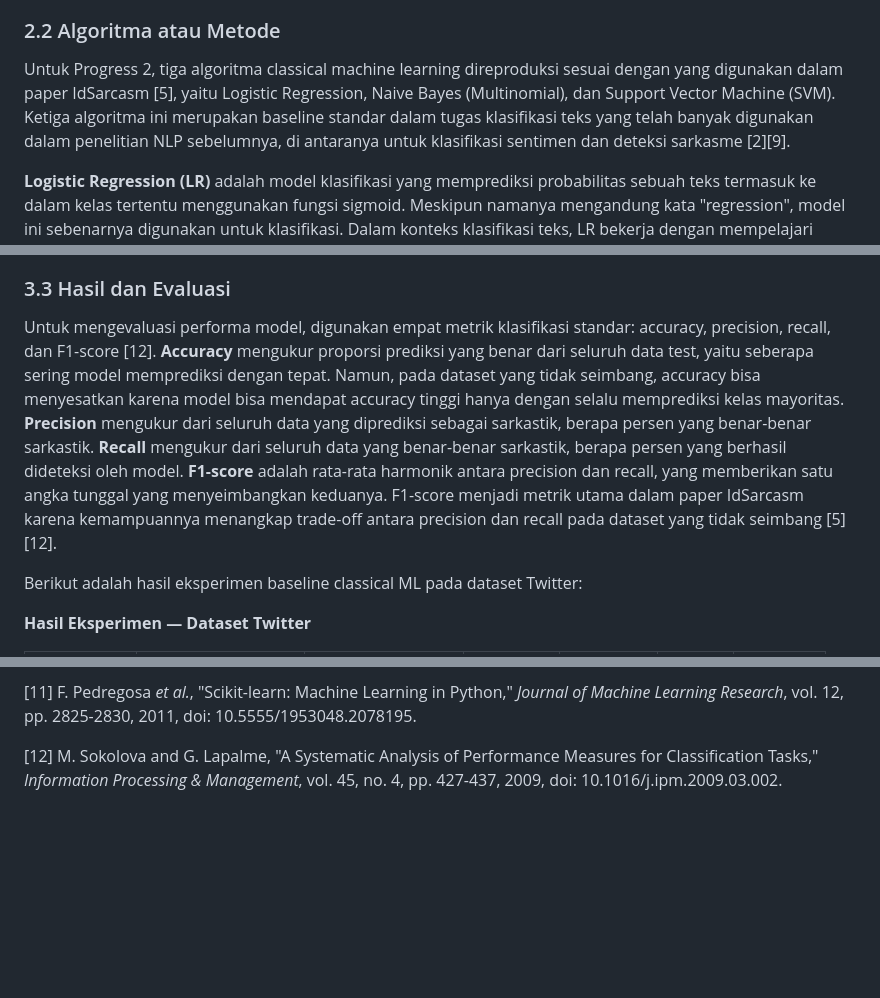
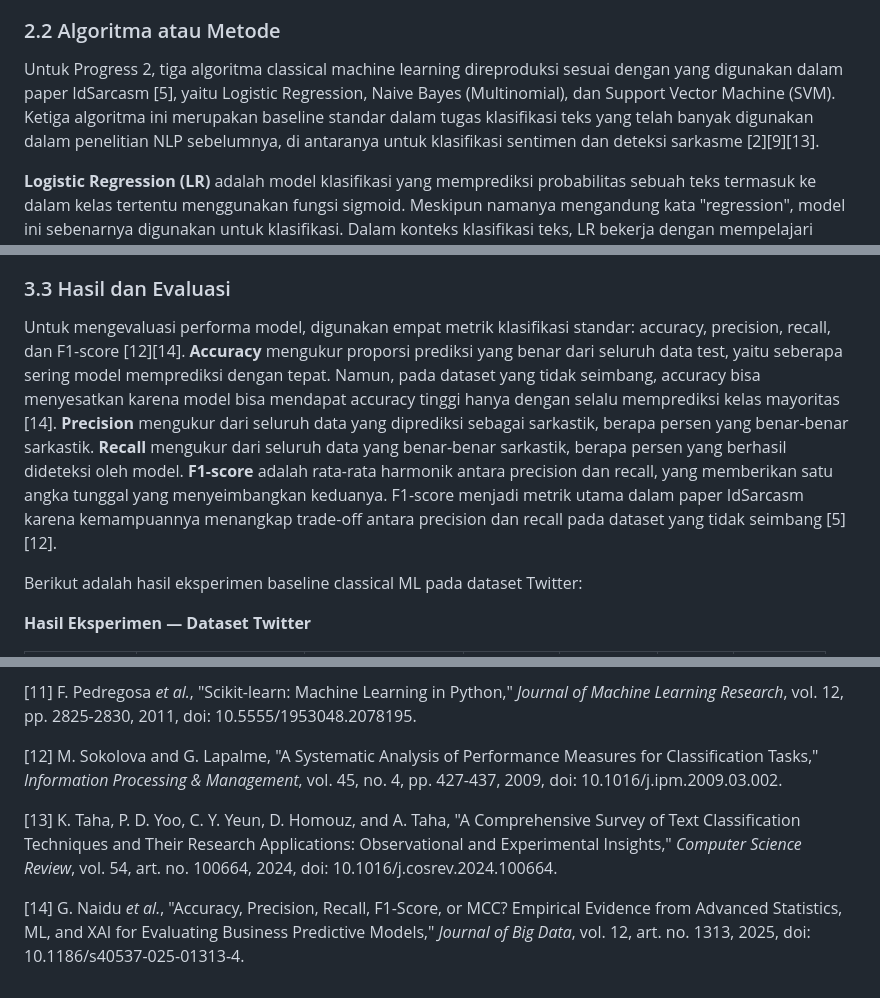
Before and after one commit to feb027/idsarcasm-reproduction, a Markdown page: docs/laporan-proyek.md, 3 parts joined by grey strips. Drawn GitHub-style; blank space fills up the shorter version.

Commit message:
docs: add Exa-sourced references [13] Taha 2024, [14] Naidu 2025
- [13]: comprehensive text classification survey (covers BoW/TF-IDF/LR/NB/SVM)
- [14]: empirical study of evaluation metrics (accuracy, precision, recall, F1, MCC)
- Updated citations in alg section [13] and metrics section [14]
- Total references now: 14

```diff
--- a/docs/laporan-proyek.md
+++ b/docs/laporan-proyek.md
@@ -148,7 +148,7 @@ Perbedaan ukuran kedua dataset ini cukup mencolok. Dataset Reddit memiliki volum
 
 ### 2.2 Algoritma atau Metode
 
-Untuk Progress 2, tiga algoritma classical machine learning direproduksi sesuai dengan yang digunakan dalam paper IdSarcasm [5], yaitu Logistic Regression, Naive Bayes (Multinomial), dan Support Vector Machine (SVM). Ketiga algoritma ini merupakan baseline standar dalam tugas klasifikasi teks yang telah banyak digunakan dalam penelitian NLP sebelumnya, di antaranya untuk klasifikasi sentimen dan deteksi sarkasme [2][9].
+Untuk Progress 2, tiga algoritma classical machine learning direproduksi sesuai dengan yang digunakan dalam paper IdSarcasm [5], yaitu Logistic Regression, Naive Bayes (Multinomial), dan Support Vector Machine (SVM). Ketiga algoritma ini merupakan baseline standar dalam tugas klasifikasi teks yang telah banyak digunakan dalam penelitian NLP sebelumnya, di antaranya untuk klasifikasi sentimen dan deteksi sarkasme [2][9][13].
 
 **Logistic Regression (LR)** adalah model klasifikasi yang memprediksi probabilitas sebuah teks termasuk ke dalam kelas tertentu menggunakan fungsi sigmoid. Meskipun namanya mengandung kata "regression", model ini sebenarnya digunakan untuk klasifikasi. Dalam konteks klasifikasi teks, LR bekerja dengan mempelajari bobot (weight) untuk setiap fitur kata yang merepresentasikan seberapa kuat kata tersebut mengindikasikan kelas sarkastik atau non-sarkastik. Hyperparameter utama yang digunakan dalam eksperimen ini adalah **C**, yaitu parameter yang mengontrol seberapa ketat model mengikuti data latih. C kecil (misalnya 0,01) berarti regularisasi kuat, sehingga model cenderung lebih sederhana dan tidak overfit. Sebaliknya, C besar (misalnya 100) membuat model lebih fleksibel dalam menyesuaikan data pelatihan, tetapi berisiko menghafal data (overfitting). Pada paper, rentang pencarian C adalah [0,01, 0,1, 1, 10, 100] [5].
 
@@ -182,7 +182,7 @@ Untuk memastikan reproduktibilitas, seluruh proses eksperimen dijalankan melalui
 
 ### 3.3 Hasil dan Evaluasi
 
-Untuk mengevaluasi performa model, digunakan empat metrik klasifikasi standar: accuracy, precision, recall, dan F1-score [12]. **Accuracy** mengukur proporsi prediksi yang benar dari seluruh data test, yaitu seberapa sering model memprediksi dengan tepat. Namun, pada dataset yang tidak seimbang, accuracy bisa menyesatkan karena model bisa mendapat accuracy tinggi hanya dengan selalu memprediksi kelas mayoritas. **Precision** mengukur dari seluruh data yang diprediksi sebagai sarkastik, berapa persen yang benar-benar sarkastik. **Recall** mengukur dari seluruh data yang benar-benar sarkastik, berapa persen yang berhasil dideteksi oleh model. **F1-score** adalah rata-rata harmonik antara precision dan recall, yang memberikan satu angka tunggal yang menyeimbangkan keduanya. F1-score menjadi metrik utama dalam paper IdSarcasm karena kemampuannya menangkap trade-off antara precision dan recall pada dataset yang tidak seimbang [5][12].
+Untuk mengevaluasi performa model, digunakan empat metrik klasifikasi standar: accuracy, precision, recall, dan F1-score [12][14]. **Accuracy** mengukur proporsi prediksi yang benar dari seluruh data test, yaitu seberapa sering model memprediksi dengan tepat. Namun, pada dataset yang tidak seimbang, accuracy bisa menyesatkan karena model bisa mendapat accuracy tinggi hanya dengan selalu memprediksi kelas mayoritas [14]. **Precision** mengukur dari seluruh data yang diprediksi sebagai sarkastik, berapa persen yang benar-benar sarkastik. **Recall** mengukur dari seluruh data yang benar-benar sarkastik, berapa persen yang berhasil dideteksi oleh model. **F1-score** adalah rata-rata harmonik antara precision dan recall, yang memberikan satu angka tunggal yang menyeimbangkan keduanya. F1-score menjadi metrik utama dalam paper IdSarcasm karena kemampuannya menangkap trade-off antara precision dan recall pada dataset yang tidak seimbang [5][12].
 
 Berikut adalah hasil eksperimen baseline classical ML pada dataset Twitter:
 
@@ -253,3 +253,7 @@ Pada Progress 5 dan 6, seluruh hasil eksperimen (classical ML dan transformer) a
 [11] F. Pedregosa *et al.*, "Scikit-learn: Machine Learning in Python," *Journal of Machine Learning Research*, vol. 12, pp. 2825-2830, 2011, doi: 10.5555/1953048.2078195.
 
 [12] M. Sokolova and G. Lapalme, "A Systematic Analysis of Performance Measures for Classification Tasks," *Information Processing & Management*, vol. 45, no. 4, pp. 427-437, 2009, doi: 10.1016/j.ipm.2009.03.002.
+
+[13] K. Taha, P. D. Yoo, C. Y. Yeun, D. Homouz, and A. Taha, "A Comprehensive Survey of Text Classification Techniques and Their Research Applications: Observational and Experimental Insights," *Computer Science Review*, vol. 54, art. no. 100664, 2024, doi: 10.1016/j.cosrev.2024.100664.
+
+[14] G. Naidu *et al.*, "Accuracy, Precision, Recall, F1-Score, or MCC? Empirical Evidence from Advanced Statistics, ML, and XAI for Evaluating Business Predictive Models," *Journal of Big Data*, vol. 12, art. no. 1313, 2025, doi: 10.1186/s40537-025-01313-4.
```
